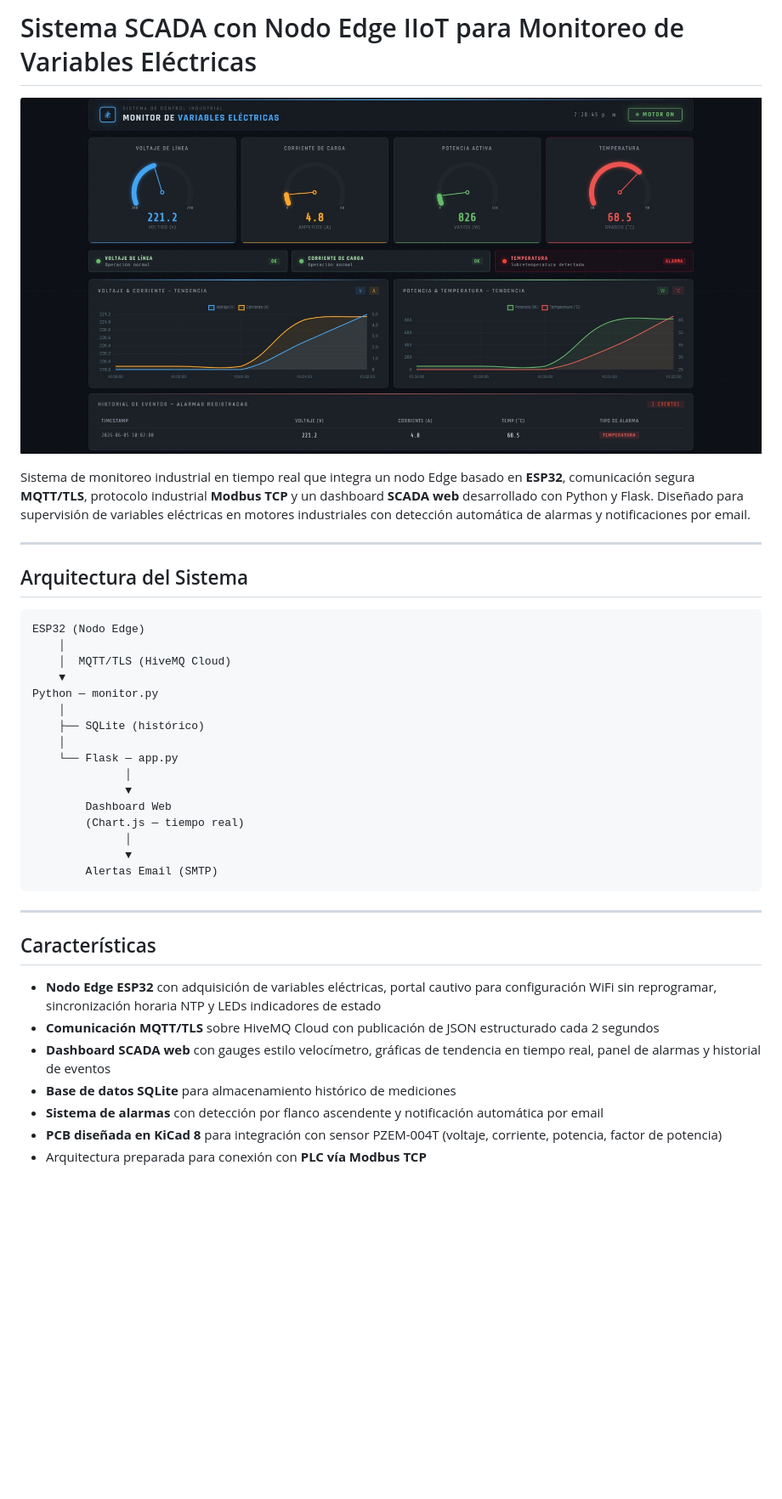
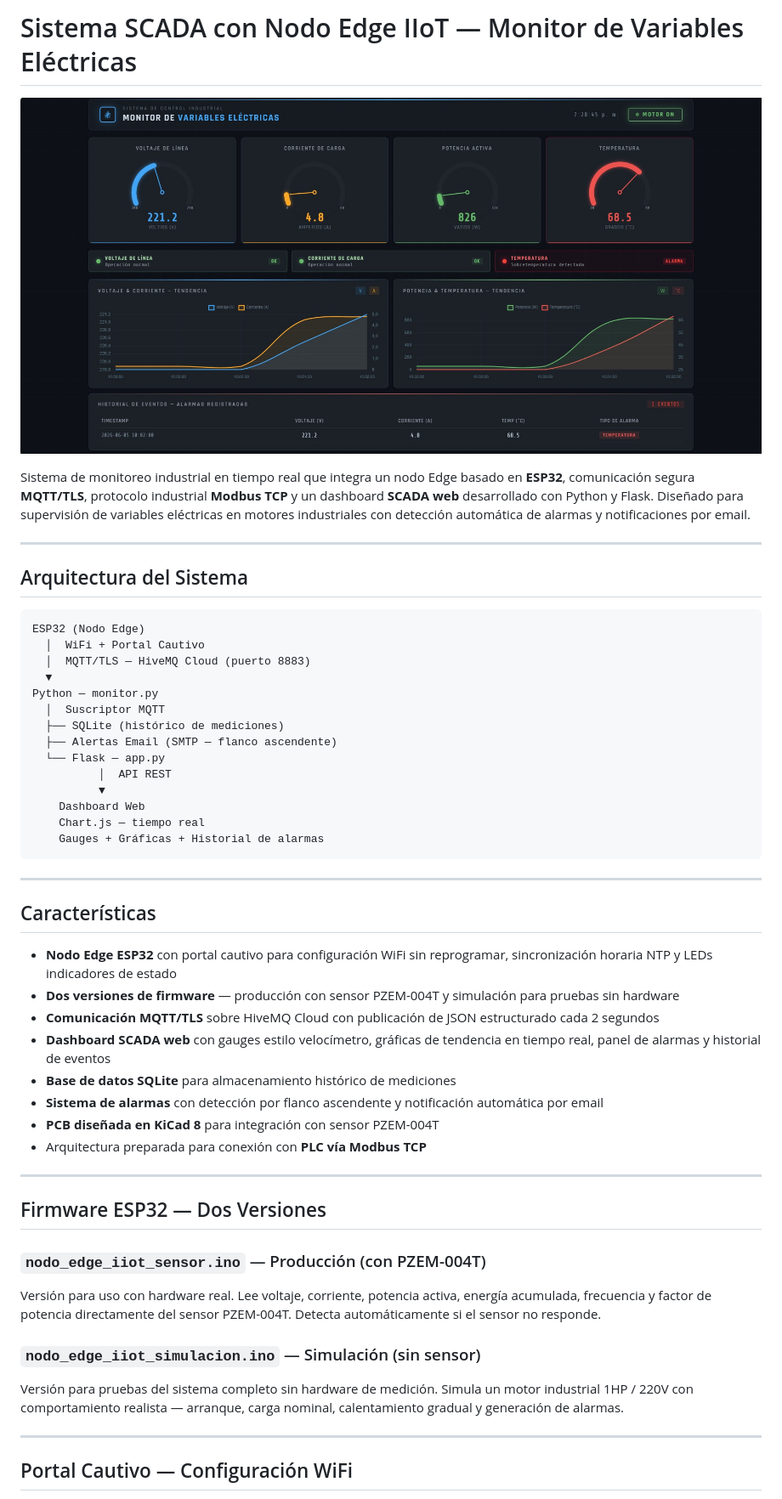
Before and after one commit to ricardofelipe-bravo/sistema-scada-iiot, a Markdown page: README.md, the part around one of its changes. Shown at 85% size. Rendered like a GitHub page; blank space fills up the shorter version.

````diff
--- a/README.md
+++ b/README.md
@@ -1,2 +1,2 @@
-# Sistema SCADA con Nodo Edge IIoT para Monitoreo de Variables Eléctricas
+# Sistema SCADA con Nodo Edge IIoT — Monitor de Variables Eléctricas
 
@@ -10,31 +10,45 @@ Sistema de monitoreo industrial en tiempo real que integra un nodo Edge basado e
 
 ```
 ESP32 (Nodo Edge)
-    │
-    │  MQTT/TLS (HiveMQ Cloud)
-    ▼
+  │  WiFi + Portal Cautivo
+  │  MQTT/TLS — HiveMQ Cloud (puerto 8883)
+  ▼
 Python — monitor.py
-    │
-    ├── SQLite (histórico)
-    │
-    └── Flask — app.py
-              │
-              ▼
-        Dashboard Web
-        (Chart.js — tiempo real)
-              │
-              ▼
-        Alertas Email (SMTP)
+  │  Suscriptor MQTT
+  ├── SQLite (histórico de mediciones)
+  ├── Alertas Email (SMTP — flanco ascendente)
+  └── Flask — app.py
+          │  API REST
+          ▼
+    Dashboard Web
+    Chart.js — tiempo real
+    Gauges + Gráficas + Historial de alarmas
 ```
 
 ---
 
 ## Características
 
-- **Nodo Edge ESP32** con adquisición de variables eléctricas, portal cautivo para configuración WiFi sin reprogramar, sincronización horaria NTP y LEDs indicadores de estado
+- **Nodo Edge ESP32** con portal cautivo para configuración WiFi sin reprogramar, sincronización horaria NTP y LEDs indicadores de estado
+- **Dos versiones de firmware** — producción con sensor PZEM-004T y simulación para pruebas sin hardware
 - **Comunicación MQTT/TLS** sobre HiveMQ Cloud con publicación de JSON estructurado cada 2 segundos
 - **Dashboard SCADA web** con gauges estilo velocímetro, gráficas de tendencia en tiempo real, panel de alarmas y historial de eventos
 - **Base de datos SQLite** para almacenamiento histórico de mediciones
 - **Sistema de alarmas** con detección por flanco ascendente y notificación automática por email
-- **PCB diseñada en KiCad 8** para integración con sensor PZEM-004T (voltaje, corriente, potencia, factor de potencia)
+- **PCB diseñada en KiCad 8** para integración con sensor PZEM-004T
 - Arquitectura preparada para conexión con **PLC vía Modbus TCP**
+
+---
+
+## Firmware ESP32 — Dos Versiones
+
+### `nodo_edge_iiot_sensor.ino` — Producción (con PZEM-004T)
+Versión para uso con hardware real. Lee voltaje, corriente, potencia activa, energía acumulada, frecuencia y factor de potencia directamente del sensor PZEM-004T. Detecta automáticamente si el sensor no responde.
+
+### `nodo_edge_iiot_simulacion.ino` — Simulación (sin sensor)
+Versión para pruebas del sistema completo sin hardware de medición. Simula un motor industrial 1HP / 220V con comportamiento realista — arranque, carga nominal, calentamiento gradual y generación de alarmas.
+
+---
+
+## Portal Cautivo — Configuración WiFi
+
````
Also changed, not shown: other parts of README.md (+76 -37 lines).
